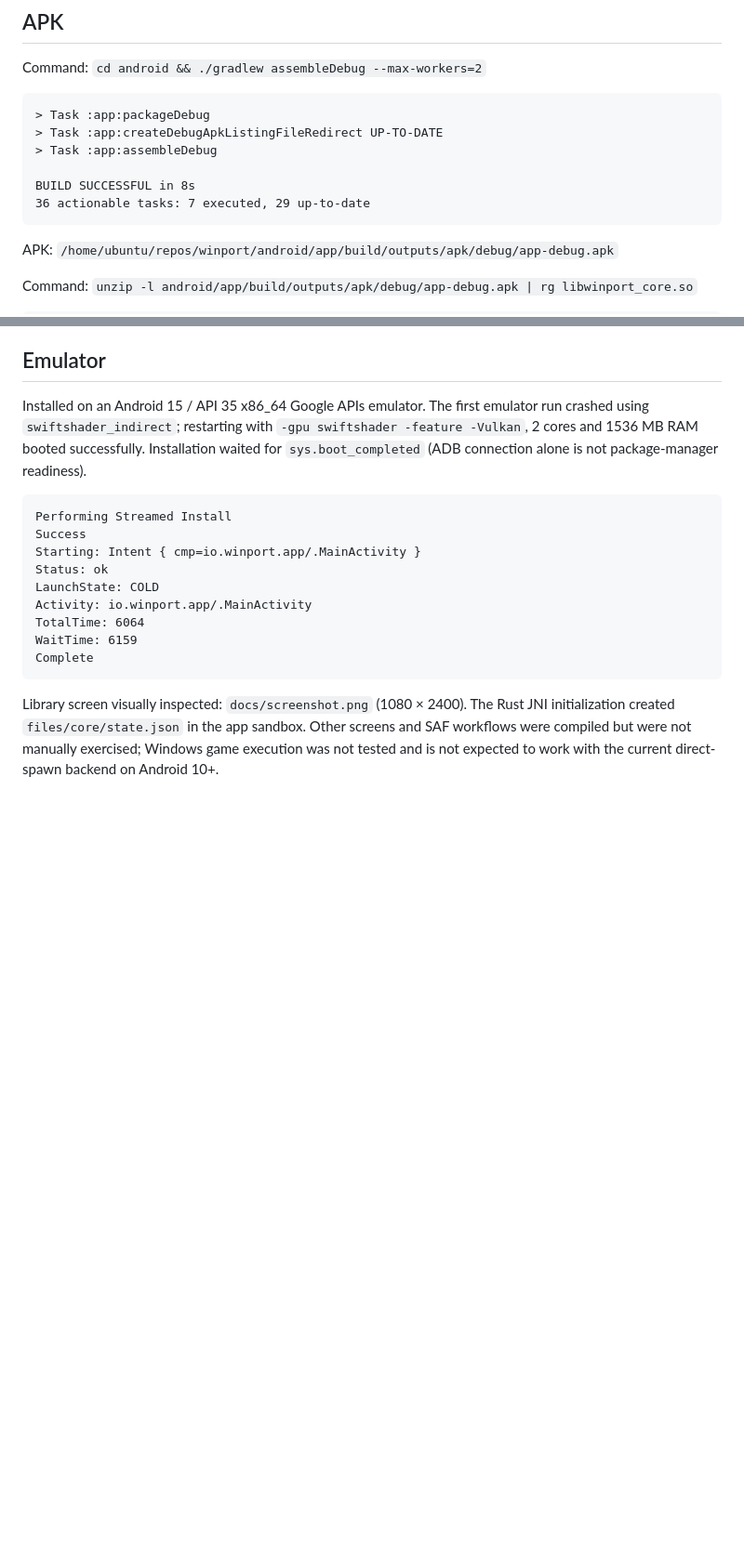
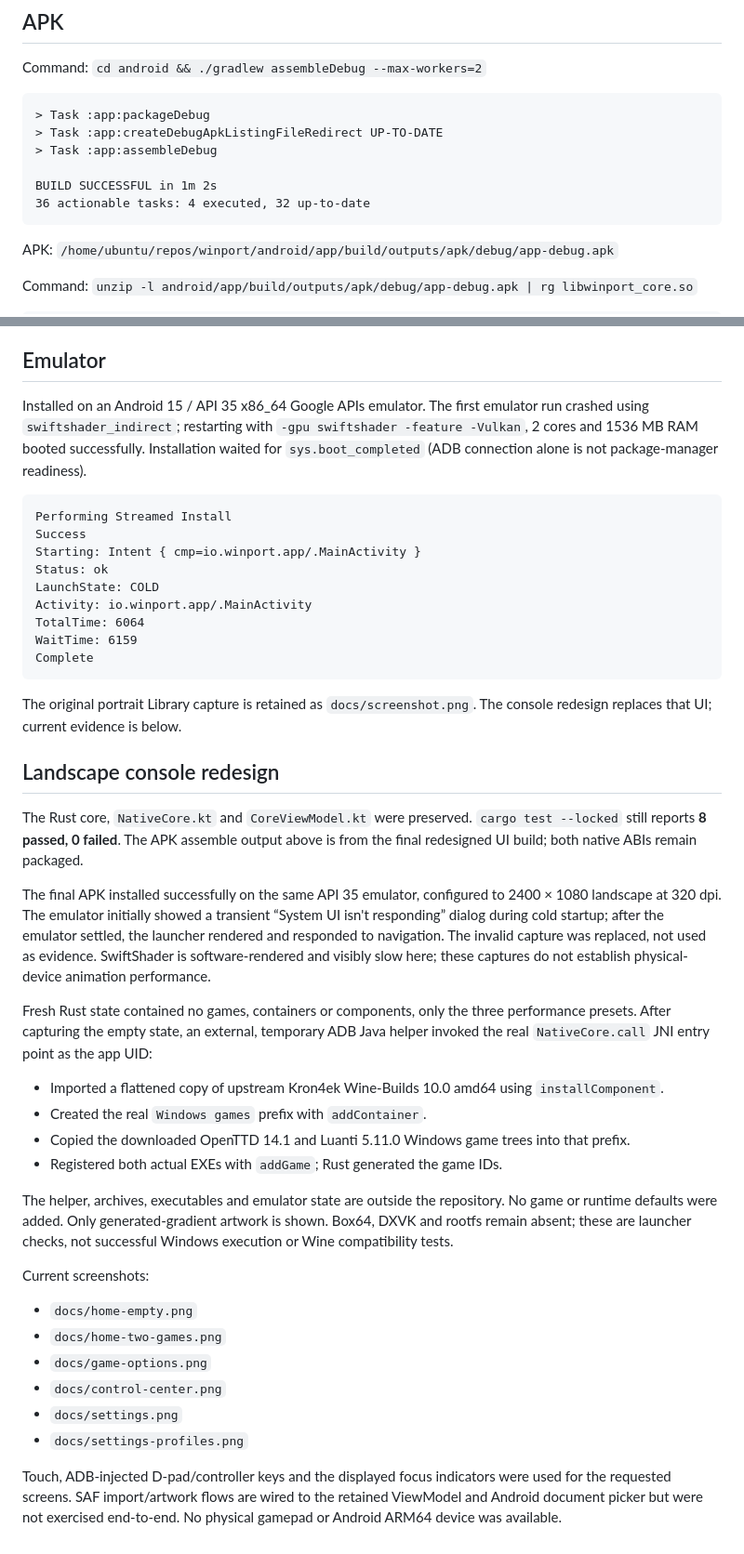
Before and after one commit to HouseOfBalance/winport, a Markdown page: docs/verification.md, 2 parts joined by grey strips. Shown at 93% size. Rendered like a GitHub page; blank space fills up the shorter version.

````diff
--- a/docs/verification.md
+++ b/docs/verification.md
@@ -47,8 +47,8 @@ Command: `cd android && ./gradlew assembleDebug --max-workers=2`
 > Task :app:createDebugApkListingFileRedirect UP-TO-DATE
 > Task :app:assembleDebug
 
-BUILD SUCCESSFUL in 8s
-36 actionable tasks: 7 executed, 29 up-to-date
+BUILD SUCCESSFUL in 1m 2s
+36 actionable tasks: 4 executed, 32 up-to-date
 ```
 
 APK: `/home/ubuntu/repos/winport/android/app/build/outputs/apk/debug/app-debug.apk`
@@ -78,4 +78,30 @@ WaitTime: 6159
 Complete
 ```
 
-Library screen visually inspected: `docs/screenshot.png` (1080 × 2400). The Rust JNI initialization created `files/core/state.json` in the app sandbox. Other screens and SAF workflows were compiled but were not manually exercised; Windows game execution was not tested and is not expected to work with the current direct-spawn backend on Android 10+.
+The original portrait Library capture is retained as `docs/screenshot.png`. The console redesign replaces that UI; current evidence is below.
+
+## Landscape console redesign
+
+The Rust core, `NativeCore.kt` and `CoreViewModel.kt` were preserved. `cargo test --locked` still reports **8 passed, 0 failed**. The APK assemble output above is from the final redesigned UI build; both native ABIs remain packaged.
+
+The final APK installed successfully on the same API 35 emulator, configured to 2400 × 1080 landscape at 320 dpi. The emulator initially showed a transient “System UI isn't responding” dialog during cold startup; after the emulator settled, the launcher rendered and responded to navigation. The invalid capture was replaced, not used as evidence. SwiftShader is software-rendered and visibly slow here; these captures do not establish physical-device animation performance.
+
+Fresh Rust state contained no games, containers or components, only the three performance presets. After capturing the empty state, an external, temporary ADB Java helper invoked the real `NativeCore.call` JNI entry point as the app UID:
+
+- Imported a flattened copy of upstream Kron4ek Wine-Builds 10.0 amd64 using `installComponent`.
+- Created the real `Windows games` prefix with `addContainer`.
+- Copied the downloaded OpenTTD 14.1 and Luanti 5.11.0 Windows game trees into that prefix.
+- Registered both actual EXEs with `addGame`; Rust generated the game IDs.
+
+The helper, archives, executables and emulator state are outside the repository. No game or runtime defaults were added. Only generated-gradient artwork is shown. Box64, DXVK and rootfs remain absent; these are launcher checks, not successful Windows execution or Wine compatibility tests.
+
+Current screenshots:
+
+- `docs/home-empty.png`
+- `docs/home-two-games.png`
+- `docs/game-options.png`
+- `docs/control-center.png`
+- `docs/settings.png`
+- `docs/settings-profiles.png`
+
+Touch, ADB-injected D-pad/controller keys and the displayed focus indicators were used for the requested screens. SAF import/artwork flows are wired to the retained ViewModel and Android document picker but were not exercised end-to-end. No physical gamepad or Android ARM64 device was available.
````
Also changed, not shown: README.md (+35 -12 lines), docs/control-center.png (added), docs/game-options.png (added), docs/home-empty.png (added), docs/home-two-games.png (added), docs/settings-profiles.png (added), docs/settings.png (added), 9 other files.
